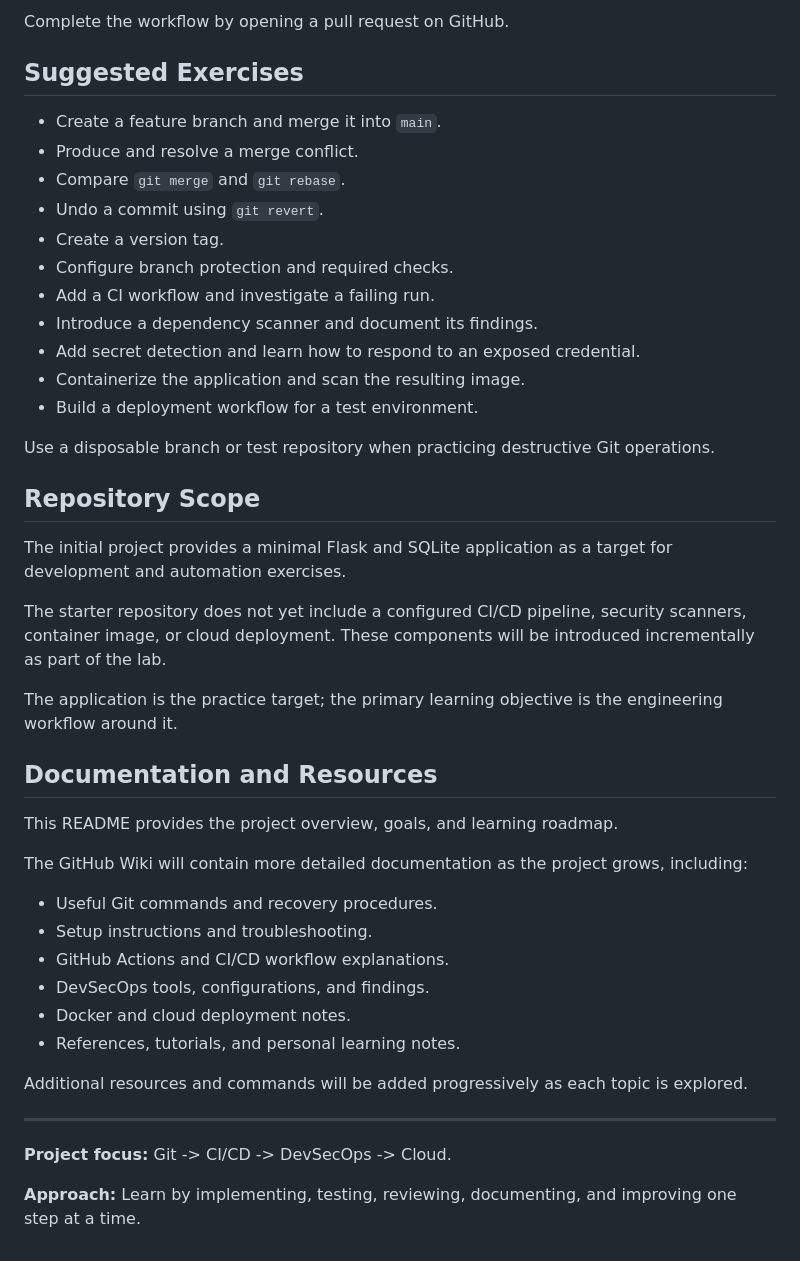
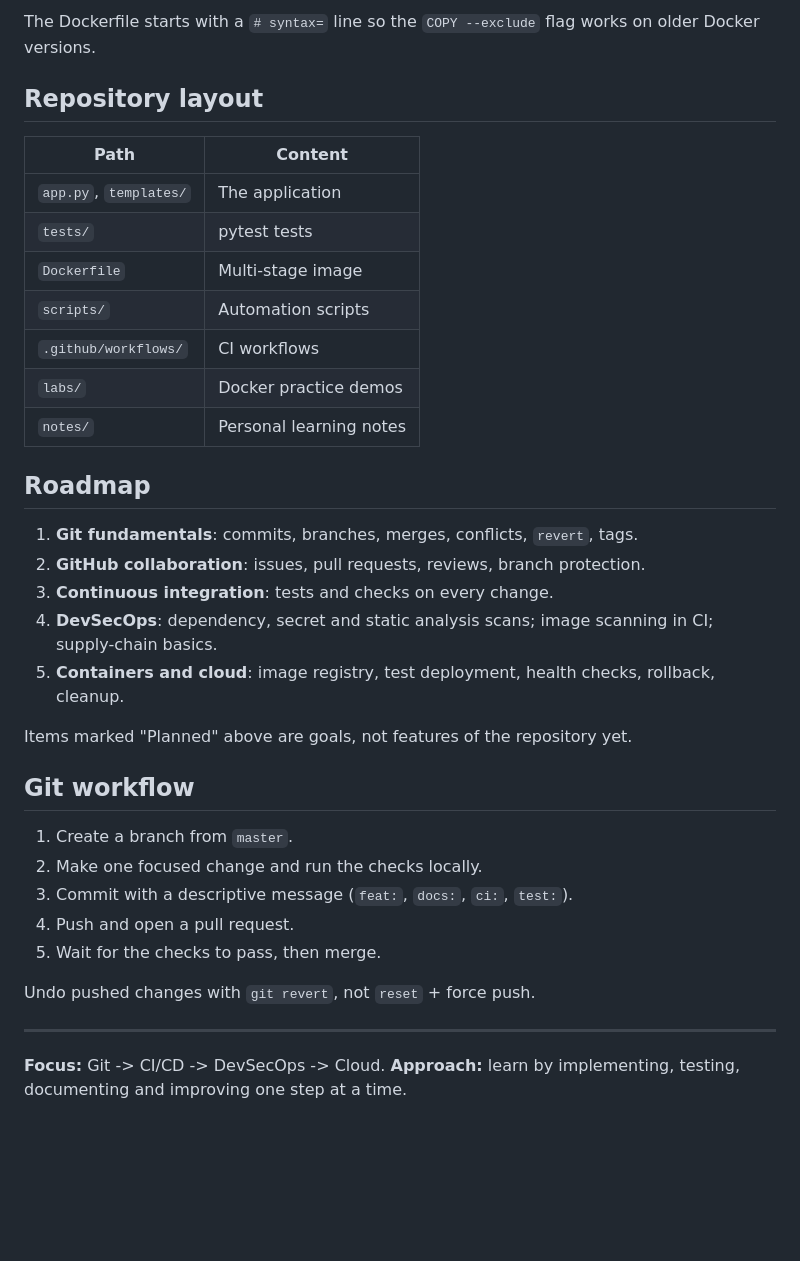
Before and after one commit to kmuratori/cloud-security-devsecops-roadmap, a Markdown page: README.md, the part around one of its changes. Rendered like a GitHub page; blank space fills up the shorter version.

````diff
--- a/README.md
+++ b/README.md
@@ -148,48 +68,40 @@ git push -u origin chore/add-basic-tests
 ```
 
-Complete the workflow by opening a pull request on GitHub.
+The Dockerfile starts with a `# syntax=` line so the `COPY --exclude` flag works on older Docker versions.
 
-## Suggested Exercises
+## Repository layout
 
-- Create a feature branch and merge it into `main`.
-- Produce and resolve a merge conflict.
-- Compare `git merge` and `git rebase`.
-- Undo a commit using `git revert`.
-- Create a version tag.
-- Configure branch protection and required checks.
-- Add a CI workflow and investigate a failing run.
-- Introduce a dependency scanner and document its findings.
-- Add secret detection and learn how to respond to an exposed credential.
-- Containerize the application and scan the resulting image.
-- Build a deployment workflow for a test environment.
+| Path | Content |
+|---|---|
+| `app.py`, `templates/` | The application |
+| `tests/` | pytest tests |
+| `Dockerfile` | Multi-stage image |
+| `scripts/` | Automation scripts |
+| `.github/workflows/` | CI workflows |
+| `labs/` | Docker practice demos |
+| `notes/` | Personal learning notes |
 
-Use a disposable branch or test repository when practicing destructive Git operations.
+## Roadmap
 
-## Repository Scope
+1. **Git fundamentals**: commits, branches, merges, conflicts, `revert`, tags.
+2. **GitHub collaboration**: issues, pull requests, reviews, branch protection.
+3. **Continuous integration**: tests and checks on every change.
+4. **DevSecOps**: dependency, secret and static analysis scans; image scanning in CI; supply-chain basics.
+5. **Containers and cloud**: image registry, test deployment, health checks, rollback, cleanup.
 
-The initial project provides a minimal Flask and SQLite application as a target for development and automation exercises.
+Items marked "Planned" above are goals, not features of the repository yet.
 
-The starter repository does not yet include a configured CI/CD pipeline, security scanners, container image, or cloud deployment. These components will be introduced incrementally as part of the lab.
+## Git workflow
 
-The application is the practice target; the primary learning objective is the engineering workflow around it.
+1. Create a branch from `master`.
+2. Make one focused change and run the checks locally.
+3. Commit with a descriptive message (`feat:`, `docs:`, `ci:`, `test:`).
+4. Push and open a pull request.
+5. Wait for the checks to pass, then merge.
 
-## Documentation and Resources
-
-This README provides the project overview, goals, and learning roadmap.
-
-The GitHub Wiki will contain more detailed documentation as the project grows, including:
-
-- Useful Git commands and recovery procedures.
-- Setup instructions and troubleshooting.
-- GitHub Actions and CI/CD workflow explanations.
-- DevSecOps tools, configurations, and findings.
-- Docker and cloud deployment notes.
-- References, tutorials, and personal learning notes.
-
-Additional resources and commands will be added progressively as each topic is explored.
+Undo pushed changes with `git revert`, not `reset` + force push.
 
 ---
 
-**Project focus:** Git -> CI/CD -> DevSecOps -> Cloud.
-
-**Approach:** Learn by implementing, testing, reviewing, documenting, and improving one step at a time.
+**Focus:** Git -> CI/CD -> DevSecOps -> Cloud.
+**Approach:** learn by implementing, testing, documenting and improving one step at a time.
````
Also changed, not shown: other parts of README.md (+40 -120 lines).
